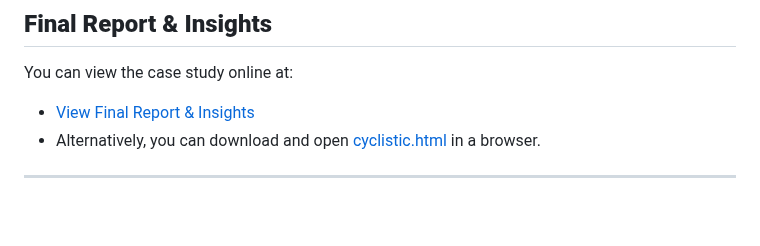
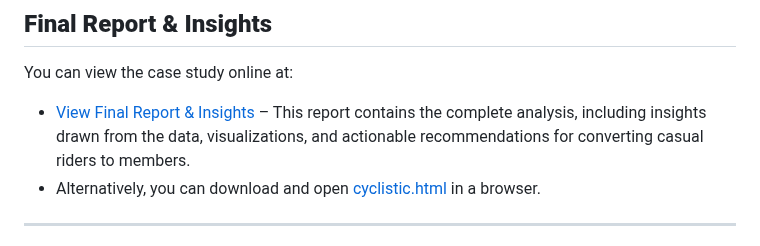
Before and after one commit to gcebolla/Cyclistic, a Markdown page: README.md, the part around the change. GitHub-like rendering; blank space fills up the shorter version.

```diff
--- a/README.md
+++ b/README.md
@@ -56,7 +56,7 @@ This analysis explores customer usage trends to identify strategies for increasi
 
 ## **Final Report & Insights**
 You can view the case study online at:
-- [View Final Report & Insights](https://gcebolla.github.io/Cyclistic/cyclistic.html)
+- [View Final Report & Insights](https://gcebolla.github.io/Cyclistic/cyclistic.html) – This report contains the complete analysis, including insights drawn from the data, visualizations, and actionable recommendations for converting casual riders to members.
 - Alternatively, you can download and open [cyclistic.html](https://github.com/gcebolla/Cyclistic/blob/main/cyclistic.html) in a browser.
 
 ---
```
